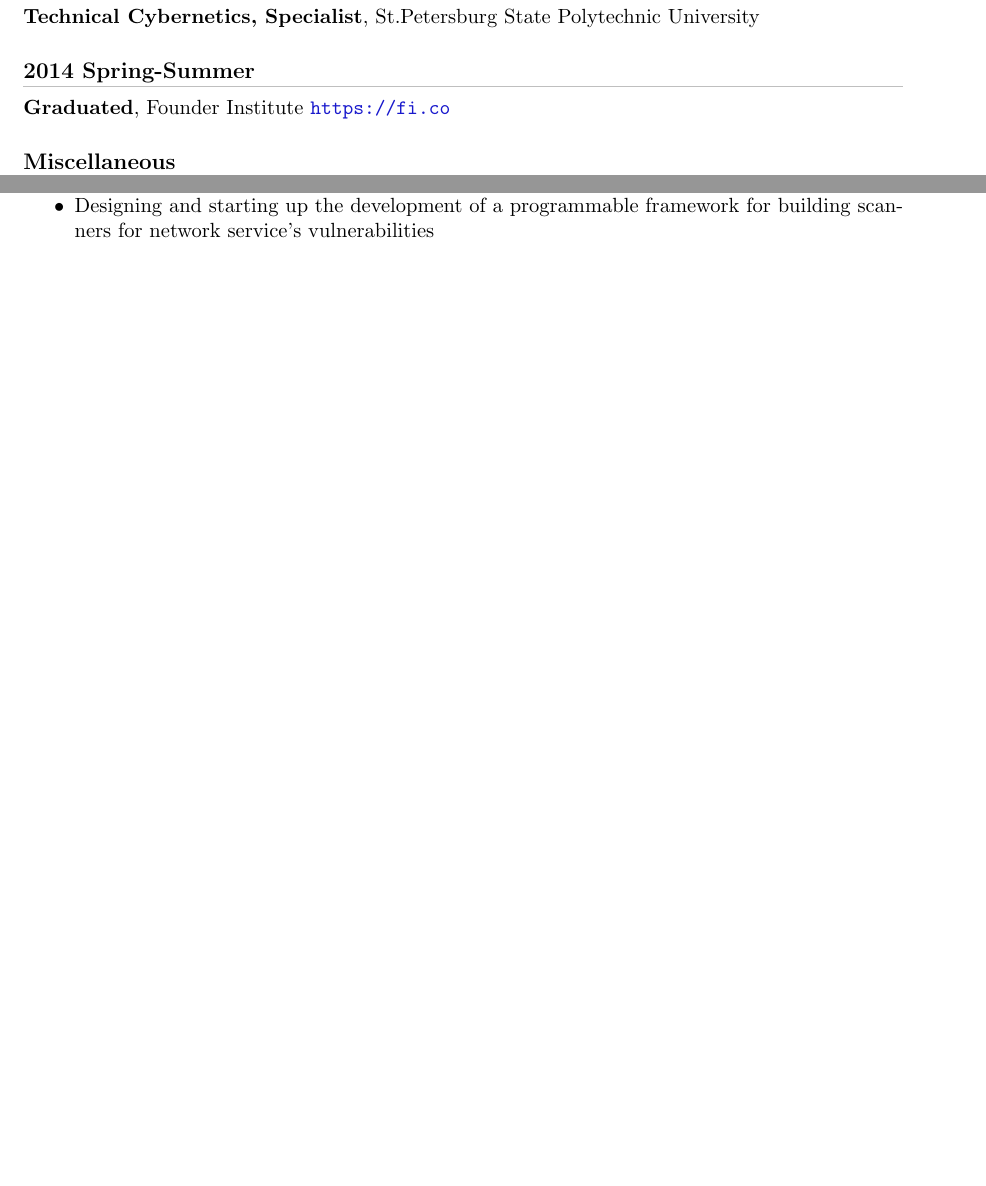
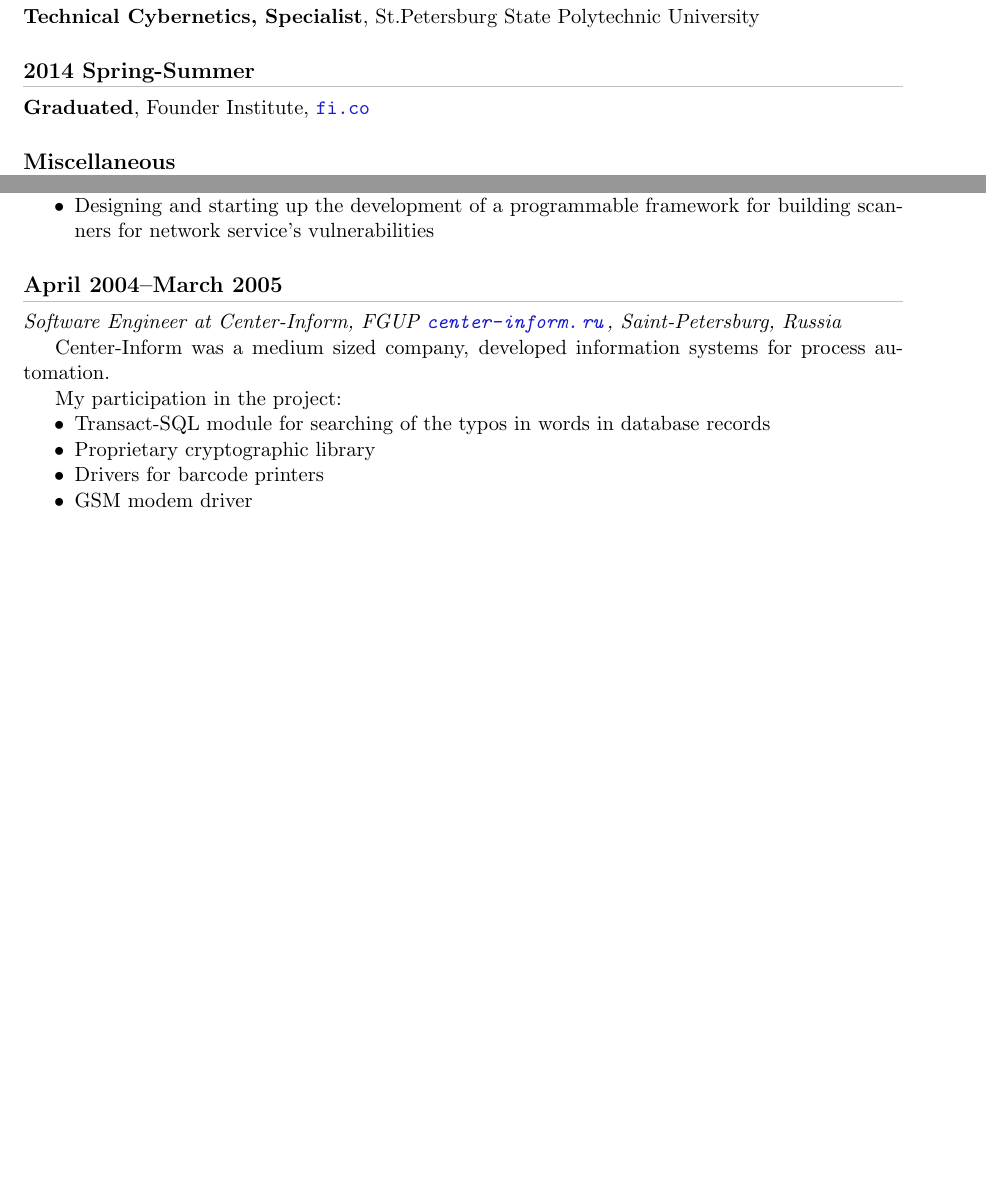
Before and after one commit to aleksandr-vin/CV, a LaTeX CV (src/cv.tex, which reads src/edu.tex, src/work---2004-apr--2005-mar---atlas.tex): two parts of pages 3 and 9 of 9, joined at a grey line, cut so that both start at the same text, the shorter picture padded with empty space. Compiled offline with pdfLaTeX.

Commit message:
refromatting

```diff
--- a/src/edu.tex
+++ b/src/edu.tex
@@ -4,7 +4,7 @@
 \textbf{Technical Cybernetics, Specialist}, St.Petersburg State Polytechnic University
 
 \subsection*{2014 Spring-Summer}
-\textbf{Graduated}, Founder Institute \href{https://fi.co}{\url{https://fi.co}}
+\textbf{Graduated}, Founder Institute, \href{https://fi.co}{\url{fi.co}}
 
 \subsection*{Miscellaneous}
 \begin{itemize}[noitemsep, nosep]
--- /dev/null
+++ b/src/work---2004-apr--2005-mar---atlas.tex
@@ -0,0 +1,17 @@
+\subsection*{April 2004--March 2005}
+
+\textit{Software Engineer at Center-Inform, FGUP
+\href{http://center-inform.ru/}{\url{center-inform.ru}},
+Saint-Petersburg, Russia}
+
+Center-Inform was a medium sized company, developed information
+systems for process automation.
+
+My participation in the project:
+\begin{itemize}[noitemsep, nosep]
+  \item Transact-SQL module for searching of the typos in words in
+database records
+  \item Proprietary cryptographic library
+  \item Drivers for barcode printers
+  \item GSM modem driver
+\end{itemize}
```
Also changed, not shown: src/work---2005-mar--2005-dec---dsec.tex (+10 -6 lines), src/work---2006-apr--2007-oct---alarity.tex (+12 -7 lines), src/work.tex (+1 -0 lines), 1 other file.
